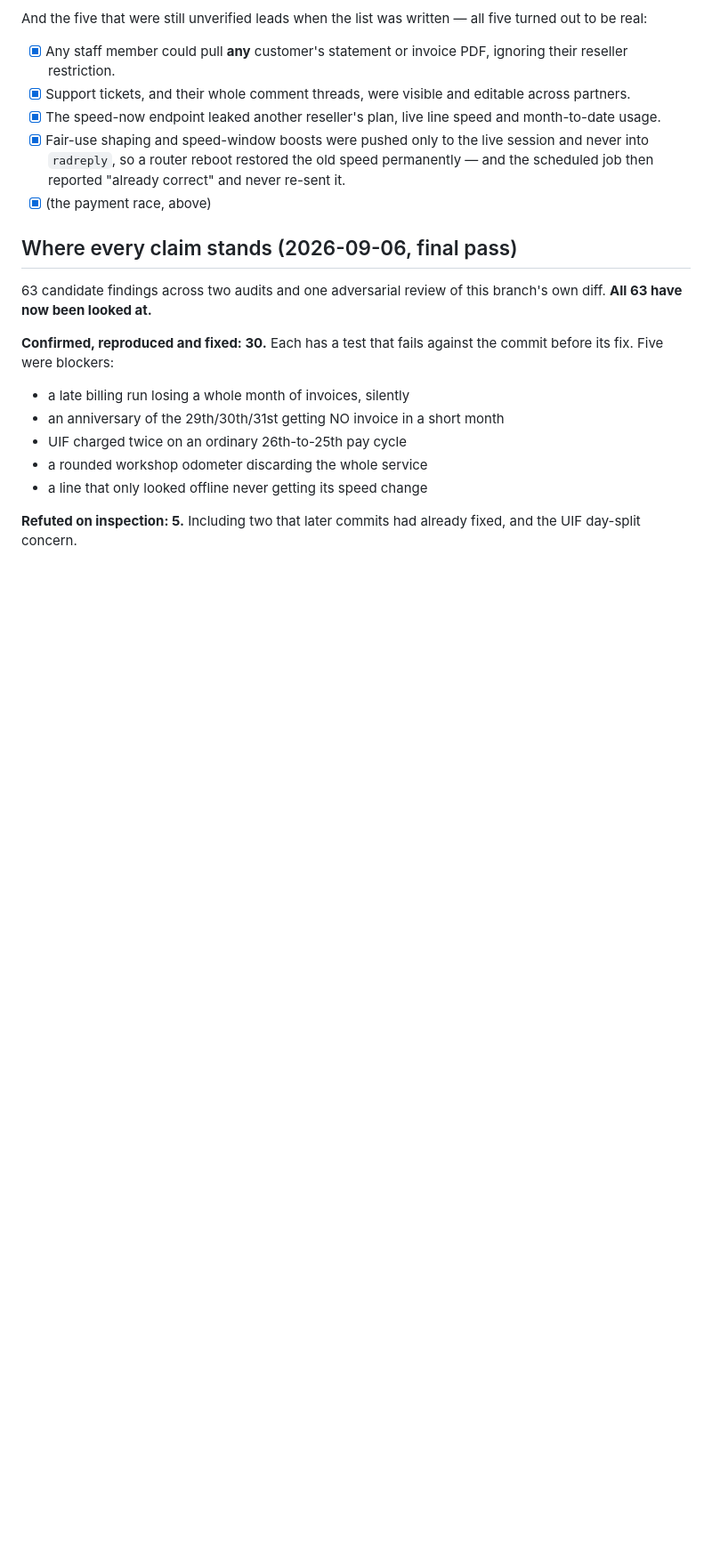
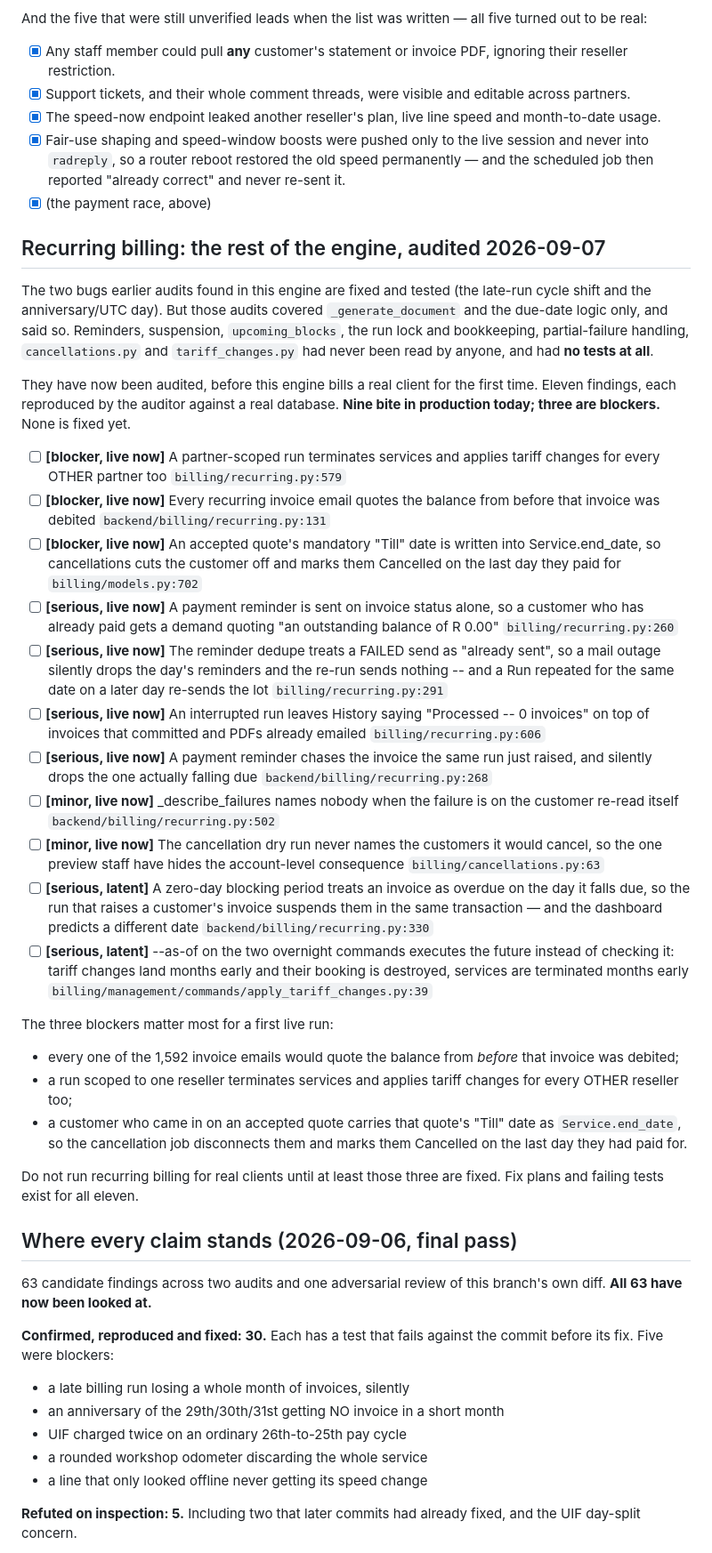
Before and after one commit to Rudolph-1979/skybre-isp-platform, a Markdown page: OUTSTANDING.md, the part around the change. Shown at 89% size. GitHub-like rendering; blank space fills up the shorter version.

Commit message:
Audit the rest of the billing engine: 11 findings, 3 blockers
Reminders, suspension, upcoming_blocks, the run lock and bookkeeping,
partial-failure handling, cancellations.py and tariff_changes.py had never
been read by any audit and had no tests at all. Audited now, before this
engine bills a real client.

Nine of the eleven bite in production today. The blockers: every invoice
email quotes the pre-debit balance; a partner-scoped run applies
cancellations and tariff changes platform-wide; and an accepted quote's
"Till" date becomes Service.end_date, so the cancellation job cuts the
customer off on the last day they paid for.

Recorded rather than fixed -- fix plans and failing tests exist for all
eleven. Recording first because findings have gone missing on this branch
three times.

Co-Authored-By: Claude Opus 5 <noreply@anthropic.com>

```diff
--- a/OUTSTANDING.md
+++ b/OUTSTANDING.md
@@ -105,6 +105,56 @@ all five turned out to be real:
   old speed permanently — and the scheduled job then reported "already
   correct" and never re-sent it.
 - [x] (the payment race, above)
+
+## Recurring billing: the rest of the engine, audited 2026-09-07
+
+The two bugs earlier audits found in this engine are fixed and tested (the
+late-run cycle shift and the anniversary/UTC day). But those audits covered
+`_generate_document` and the due-date logic only, and said so. Reminders,
+suspension, `upcoming_blocks`, the run lock and bookkeeping,
+partial-failure handling, `cancellations.py` and `tariff_changes.py` had
+never been read by anyone, and had **no tests at all**.
+
+They have now been audited, before this engine bills a real client for the
+first time. Eleven findings, each reproduced by the auditor against a real
+database. **Nine bite in production today; three are blockers.** None is
+fixed yet.
+
+- [ ] **[blocker, live now]** A partner-scoped run terminates services and applies tariff changes for every OTHER partner too
+  `billing/recurring.py:579`
+- [ ] **[blocker, live now]** Every recurring invoice email quotes the balance from before that invoice was debited
+  `backend/billing/recurring.py:131`
+- [ ] **[blocker, live now]** An accepted quote's mandatory "Till" date is written into Service.end_date, so cancellations cuts the customer off and marks them Cancelled on the last day they paid for
+  `billing/models.py:702`
+- [ ] **[serious, live now]** A payment reminder is sent on invoice status alone, so a customer who has already paid gets a demand quoting "an outstanding balance of R 0.00"
+  `billing/recurring.py:260`
+- [ ] **[serious, live now]** The reminder dedupe treats a FAILED send as "already sent", so a mail outage silently drops the day's reminders and the re-run sends nothing -- and a Run repeated for the same date on a later day re-sends the lot
+  `billing/recurring.py:291`
+- [ ] **[serious, live now]** An interrupted run leaves History saying "Processed -- 0 invoices" on top of invoices that committed and PDFs already emailed
+  `billing/recurring.py:606`
+- [ ] **[serious, live now]** A payment reminder chases the invoice the same run just raised, and silently drops the one actually falling due
+  `backend/billing/recurring.py:268`
+- [ ] **[minor, live now]** _describe_failures names nobody when the failure is on the customer re-read itself
+  `backend/billing/recurring.py:502`
+- [ ] **[minor, live now]** The cancellation dry run never names the customers it would cancel, so the one preview staff have hides the account-level consequence
+  `billing/cancellations.py:63`
+- [ ] **[serious, latent]** A zero-day blocking period treats an invoice as overdue on the day it falls due, so the run that raises a customer's invoice suspends them in the same transaction — and the dashboard predicts a different date
+  `backend/billing/recurring.py:330`
+- [ ] **[serious, latent]** --as-of on the two overnight commands executes the future instead of checking it: tariff changes land months early and their booking is destroyed, services are terminated months early
+  `billing/management/commands/apply_tariff_changes.py:39`
+
+The three blockers matter most for a first live run:
+
+  * every one of the 1,592 invoice emails would quote the balance from
+    *before* that invoice was debited;
+  * a run scoped to one reseller terminates services and applies tariff
+    changes for every OTHER reseller too;
+  * a customer who came in on an accepted quote carries that quote's "Till"
+    date as `Service.end_date`, so the cancellation job disconnects them and
+    marks them Cancelled on the last day they had paid for.
+
+Do not run recurring billing for real clients until at least those three
+are fixed. Fix plans and failing tests exist for all eleven.
 
 ## Where every claim stands (2026-09-06, final pass)
 
```
